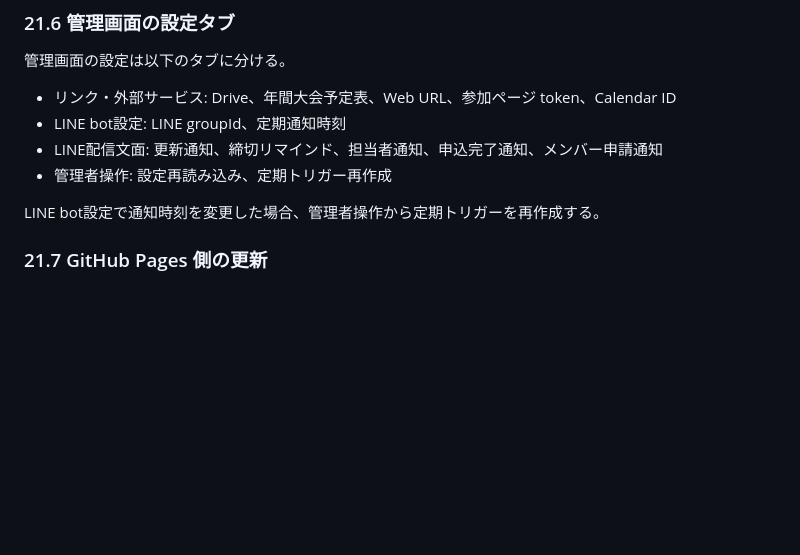
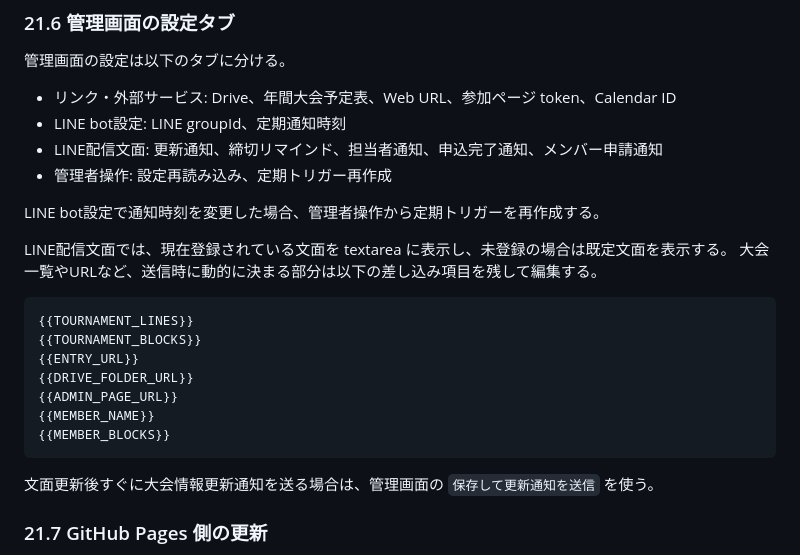
Before and after one commit to Saitama-Univ-Karuta-Club/tournament-system, a Markdown page: docs/line_bot_tournament_system_spec.md, the part around the change. Drawn GitHub-style; blank space fills up the shorter version.

Commit message:
Document LINE message editing workflow

````diff
--- a/docs/line_bot_tournament_system_spec.md
+++ b/docs/line_bot_tournament_system_spec.md
@@ -1661,6 +1661,21 @@ installTournamentReminderTrigger()
 
 LINE bot設定で通知時刻を変更した場合、管理者操作から定期トリガーを再作成する。
 
+LINE配信文面では、現在登録されている文面を textarea に表示し、未登録の場合は既定文面を表示する。
+大会一覧やURLなど、送信時に動的に決まる部分は以下の差し込み項目を残して編集する。
+
+```text
+{{TOURNAMENT_LINES}}
+{{TOURNAMENT_BLOCKS}}
+{{ENTRY_URL}}
+{{DRIVE_FOLDER_URL}}
+{{ADMIN_PAGE_URL}}
+{{MEMBER_NAME}}
+{{MEMBER_BLOCKS}}
+```
+
+文面更新後すぐに大会情報更新通知を送る場合は、管理画面の `保存して更新通知を送信` を使う。
+
 ### 21.7 GitHub Pages 側の更新
 
 管理画面や参加者画面の見た目を変更した場合、`index.html` の CSS / JS のクエリバージョンを上げてキャッシュを避ける。
````
